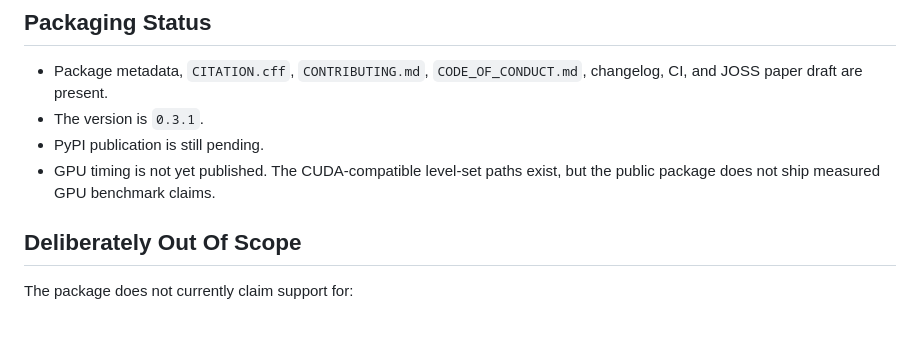
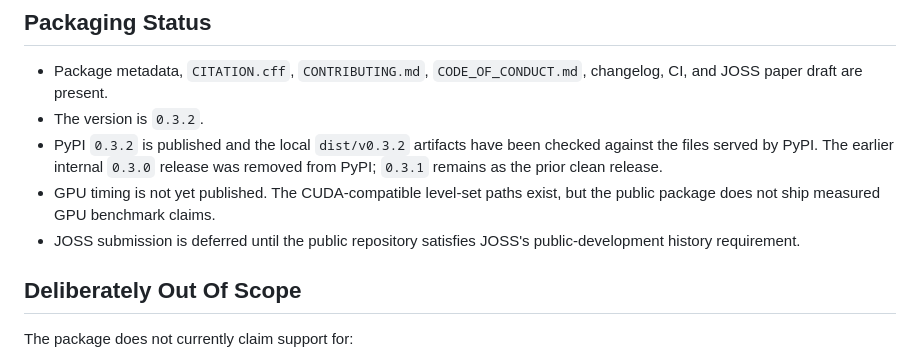
Before and after one commit to vanshsehrawat14/gabp-sparse-inv, a Markdown page: docs/PROJECT_STATUS.md, the part around the change. Rendered like a GitHub page; blank space fills up the shorter version.

Commit message:
Tighten public artifact status docs

```diff
--- a/docs/PROJECT_STATUS.md
+++ b/docs/PROJECT_STATUS.md
@@ -100,10 +100,14 @@ These are diagnostics, not CI assertions. See `gabp_sparse_inv.bench.precision`
 
 - Package metadata, `CITATION.cff`, `CONTRIBUTING.md`, `CODE_OF_CONDUCT.md`, changelog, CI, and
   JOSS paper draft are present.
-- The version is `0.3.1`.
-- PyPI publication is still pending.
+- The version is `0.3.2`.
+- PyPI `0.3.2` is published and the local `dist/v0.3.2` artifacts have been checked against
+  the files served by PyPI. The earlier internal `0.3.0` release was removed from PyPI;
+  `0.3.1` remains as the prior clean release.
 - GPU timing is not yet published. The CUDA-compatible level-set paths exist, but the public
   package does not ship measured GPU benchmark claims.
+- JOSS submission is deferred until the public repository satisfies JOSS's public-development
+  history requirement.
 
 ## Deliberately Out Of Scope
 
```
Also changed, not shown: docs/E4_BASELINES.md (+10 -9 lines), docs/ROADMAP.md (+10 -9 lines).
